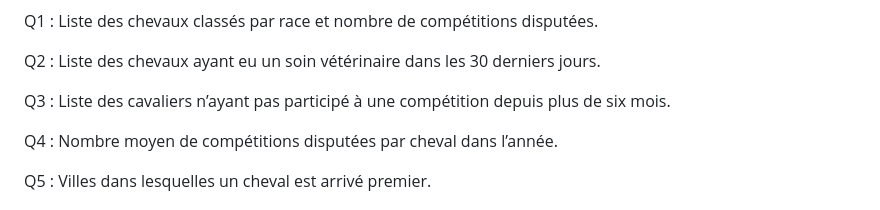
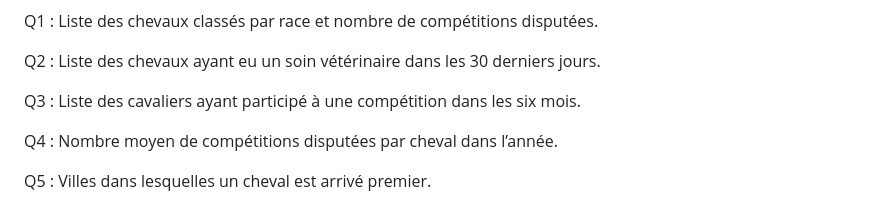
Before and after one commit to dohaab14/harassss, a Markdown page: README.md, the part around the change. Rendered like a GitHub page.

Commit message:
Update README.md
juste modif Q3

```diff
--- a/README.md
+++ b/README.md
@@ -22,7 +22,7 @@ Q1 : Liste des chevaux classés par race et nombre de compétitions disputées.
 
 Q2 : Liste des chevaux ayant eu un soin vétérinaire dans les 30 derniers jours.
 
-Q3 : Liste des cavaliers n’ayant pas participé à une compétition depuis plus de six mois.
+Q3 : Liste des cavaliers ayant participé à une compétition dans les six mois.
 
 Q4 : Nombre moyen de compétitions disputées par cheval dans l’année.
 
```
